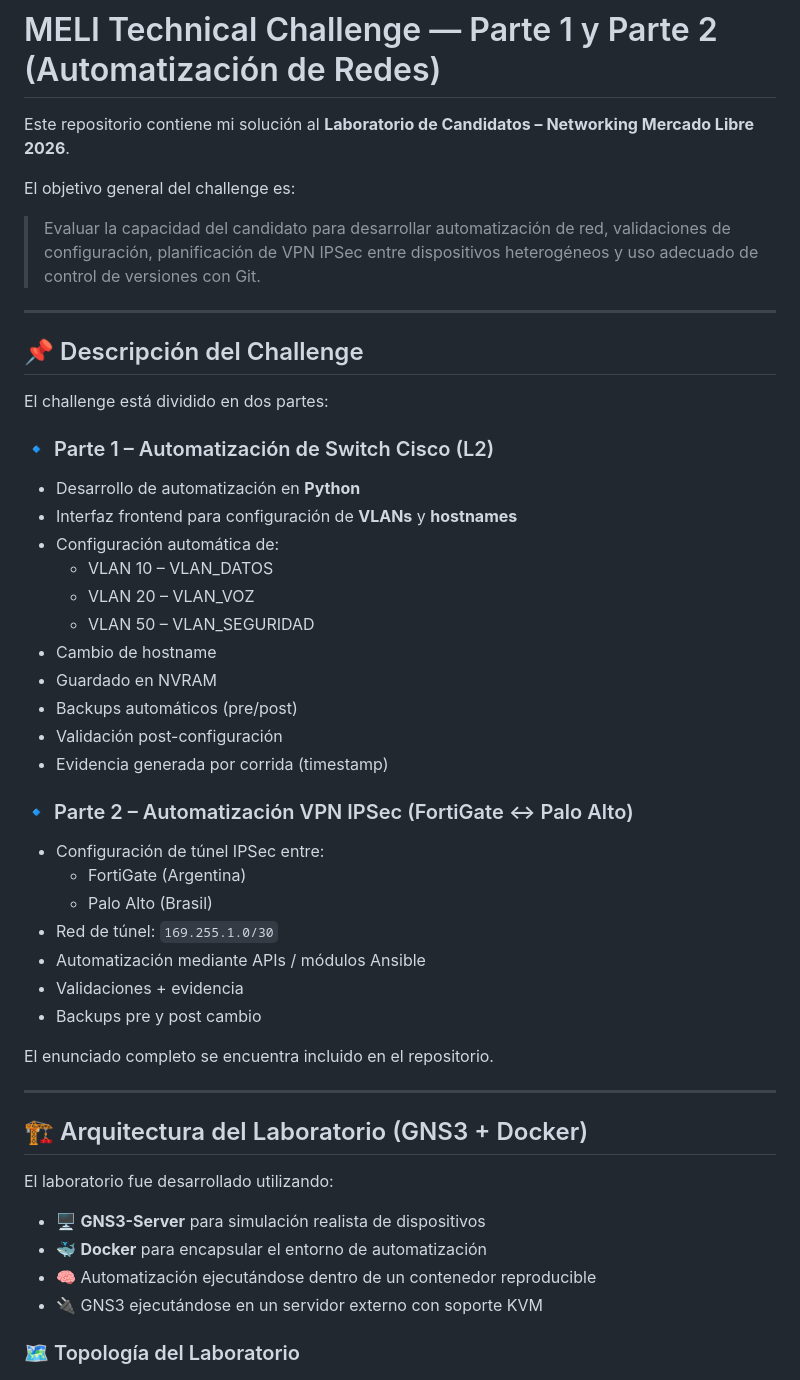
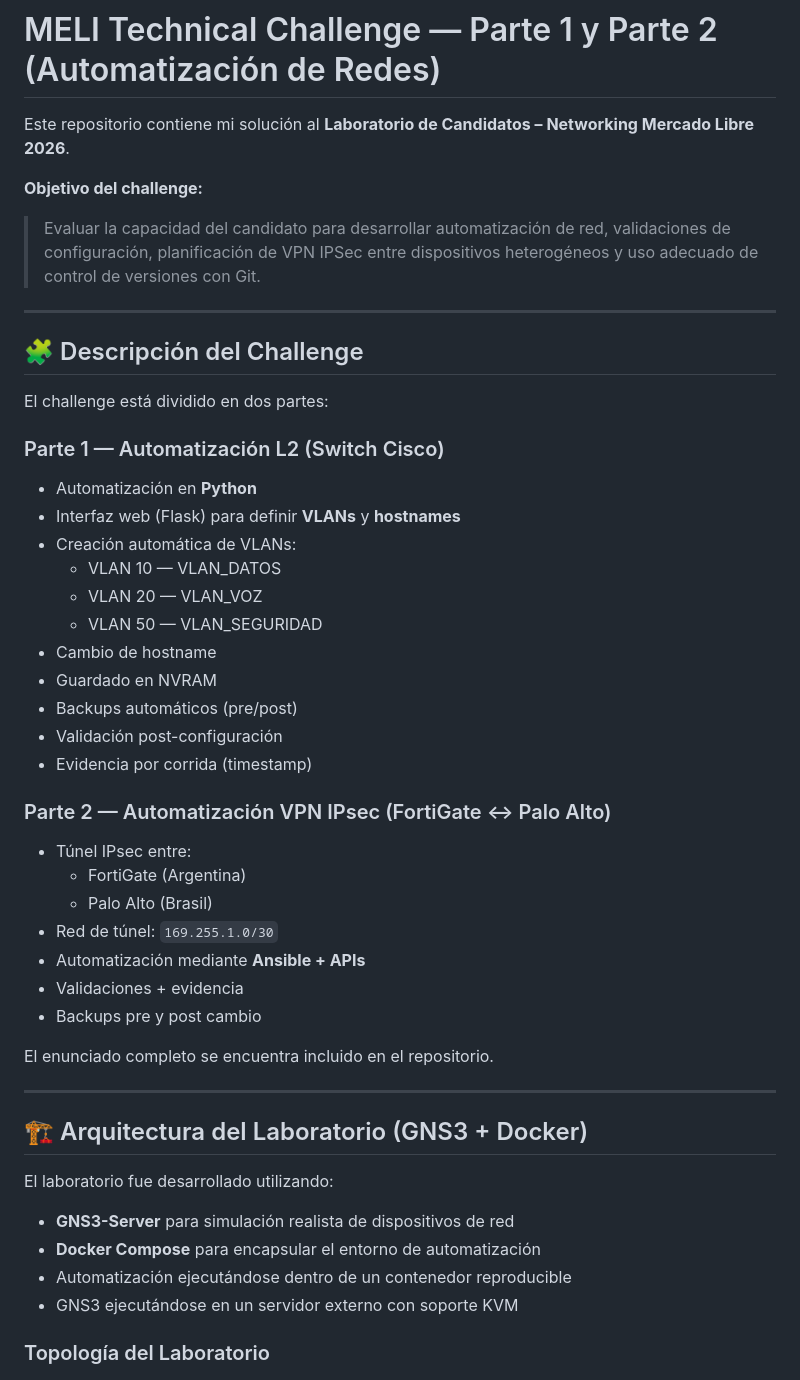
Before and after one commit to kurt00ar/challenge-networking-meli-2026, a Markdown page: README.md, the part around one of its changes. GitHub-like rendering.

```diff
--- a/README.md
+++ b/README.md
@@ -3,37 +7,34 @@
 
 Este repositorio contiene mi solución al **Laboratorio de Candidatos – Networking Mercado Libre 2026**.
 
-El objetivo general del challenge es:
-
+**Objetivo del challenge:**
 > Evaluar la capacidad del candidato para desarrollar automatización de red, validaciones de configuración, planificación de VPN IPSec entre dispositivos heterogéneos y uso adecuado de control de versiones con Git.
 
 ---
 
-## 📌 Descripción del Challenge
+## 🧩 Descripción del Challenge
 
 El challenge está dividido en dos partes:
 
-### 🔹 Parte 1 – Automatización de Switch Cisco (L2)
-
-- Desarrollo de automatización en **Python**
-- Interfaz frontend para configuración de **VLANs** y **hostnames**
-- Configuración automática de:
-  - VLAN 10 – VLAN_DATOS
-  - VLAN 20 – VLAN_VOZ
-  - VLAN 50 – VLAN_SEGURIDAD
+### Parte 1 — Automatización L2 (Switch Cisco)
+- Automatización en **Python**
+- Interfaz web (Flask) para definir **VLANs** y **hostnames**
+- Creación automática de VLANs:
+  - VLAN 10 — VLAN_DATOS
+  - VLAN 20 — VLAN_VOZ
+  - VLAN 50 — VLAN_SEGURIDAD
 - Cambio de hostname
 - Guardado en NVRAM
 - Backups automáticos (pre/post)
 - Validación post-configuración
-- Evidencia generada por corrida (timestamp)
+- Evidencia por corrida (timestamp)
 
-### 🔹 Parte 2 – Automatización VPN IPSec (FortiGate ↔ Palo Alto)
-
-- Configuración de túnel IPSec entre:
+### Parte 2 — Automatización VPN IPsec (FortiGate ↔ Palo Alto)
+- Túnel IPsec entre:
   - FortiGate (Argentina)
   - Palo Alto (Brasil)
 - Red de túnel: `169.255.1.0/30`
-- Automatización mediante APIs / módulos Ansible
+- Automatización mediante **Ansible + APIs**
 - Validaciones + evidencia
 - Backups pre y post cambio
 
@@ -45,12 +46,12 @@ El enunciado completo se encuentra incluido en el repositorio.
 
 El laboratorio fue desarrollado utilizando:
 
-- 🖥️ **GNS3-Server** para simulación realista de dispositivos
-- 🐳 **Docker** para encapsular el entorno de automatización
-- 🧠 Automatización ejecutándose dentro de un contenedor reproducible
-- 🔌 GNS3 ejecutándose en un servidor externo con soporte KVM
+- **GNS3-Server** para simulación realista de dispositivos de red
+- **Docker Compose** para encapsular el entorno de automatización
+- Automatización ejecutándose dentro de un contenedor reproducible
+- GNS3 ejecutándose en un servidor externo con soporte KVM
 
-### 🗺️ Topología del Laboratorio
+### Topología del Laboratorio
 
 ![Topología Challenger](docs/img/topologia.jpg)
 
```
Also changed, not shown: other parts of README.md (+40 -248 lines).
